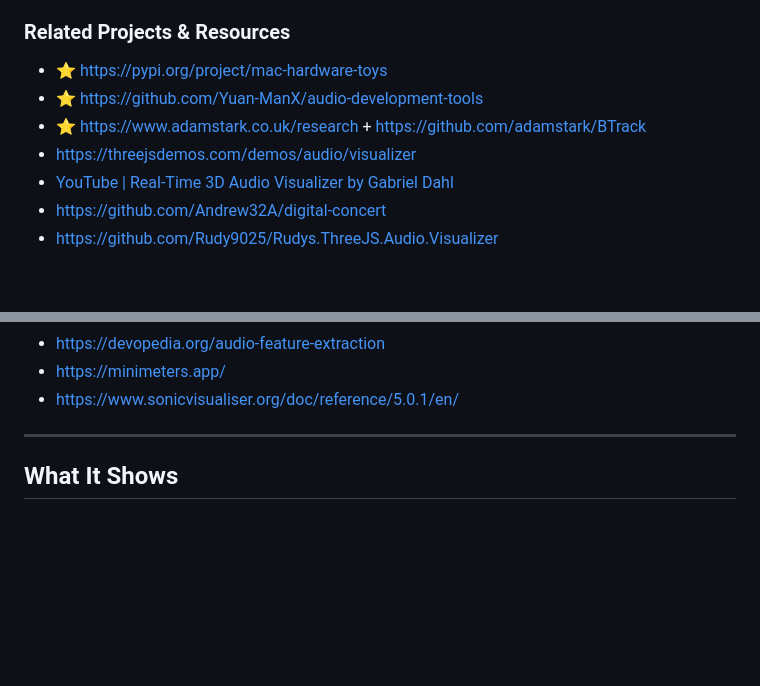
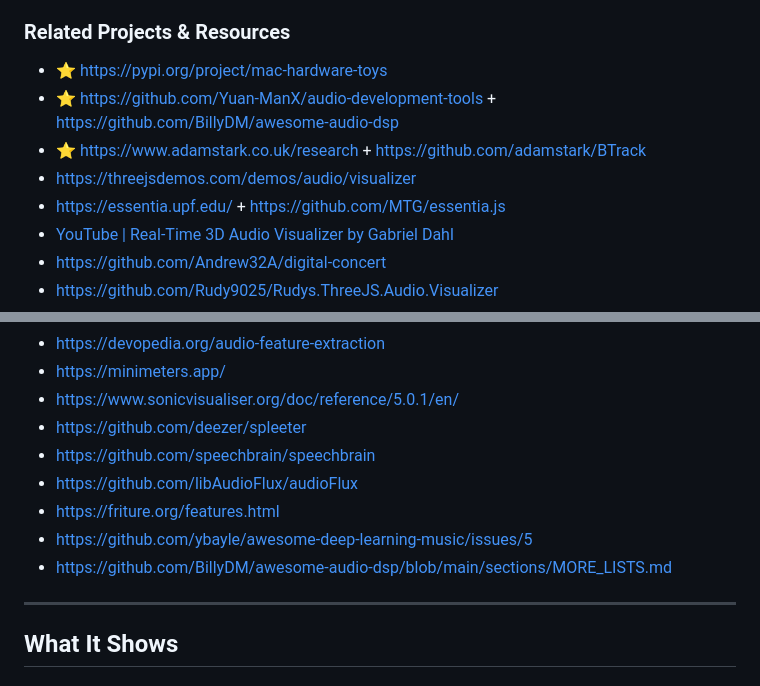
Before and after one commit to pirate/soundview, a Markdown page: README.md, 2 parts joined by grey strips. Drawn GitHub-style; blank space fills up the shorter version.

```diff
--- a/README.md
+++ b/README.md
@@ -14,9 +14,10 @@ In theory one could learn to read the live visual display to "hear" and intepret
 ### Related Projects & Resources
 
 - ⭐️ https://pypi.org/project/mac-hardware-toys
-- ⭐️ https://github.com/Yuan-ManX/audio-development-tools
+- ⭐️ https://github.com/Yuan-ManX/audio-development-tools + https://github.com/BillyDM/awesome-audio-dsp
 - ⭐️ https://www.adamstark.co.uk/research + https://github.com/adamstark/BTrack
 - https://threejsdemos.com/demos/audio/visualizer
+- https://essentia.upf.edu/ + https://github.com/MTG/essentia.js
 - [YouTube | Real-Time 3D Audio Visualizer by Gabriel Dahl](https://www.youtube.com/watch?v=GbvyrPK2ulQ)
 - https://github.com/Andrew32A/digital-concert
 - https://github.com/Rudy9025/Rudys.ThreeJS.Audio.Visualizer
@@ -34,6 +35,12 @@ In theory one could learn to read the live visual display to "hear" and intepret
 - https://devopedia.org/audio-feature-extraction
 - https://minimeters.app/
 - https://www.sonicvisualiser.org/doc/reference/5.0.1/en/
+- https://github.com/deezer/spleeter
+- https://github.com/speechbrain/speechbrain
+- https://github.com/libAudioFlux/audioFlux
+- https://friture.org/features.html
+- https://github.com/ybayle/awesome-deep-learning-music/issues/5
+- https://github.com/BillyDM/awesome-audio-dsp/blob/main/sections/MORE_LISTS.md
 
 ---
 
```
